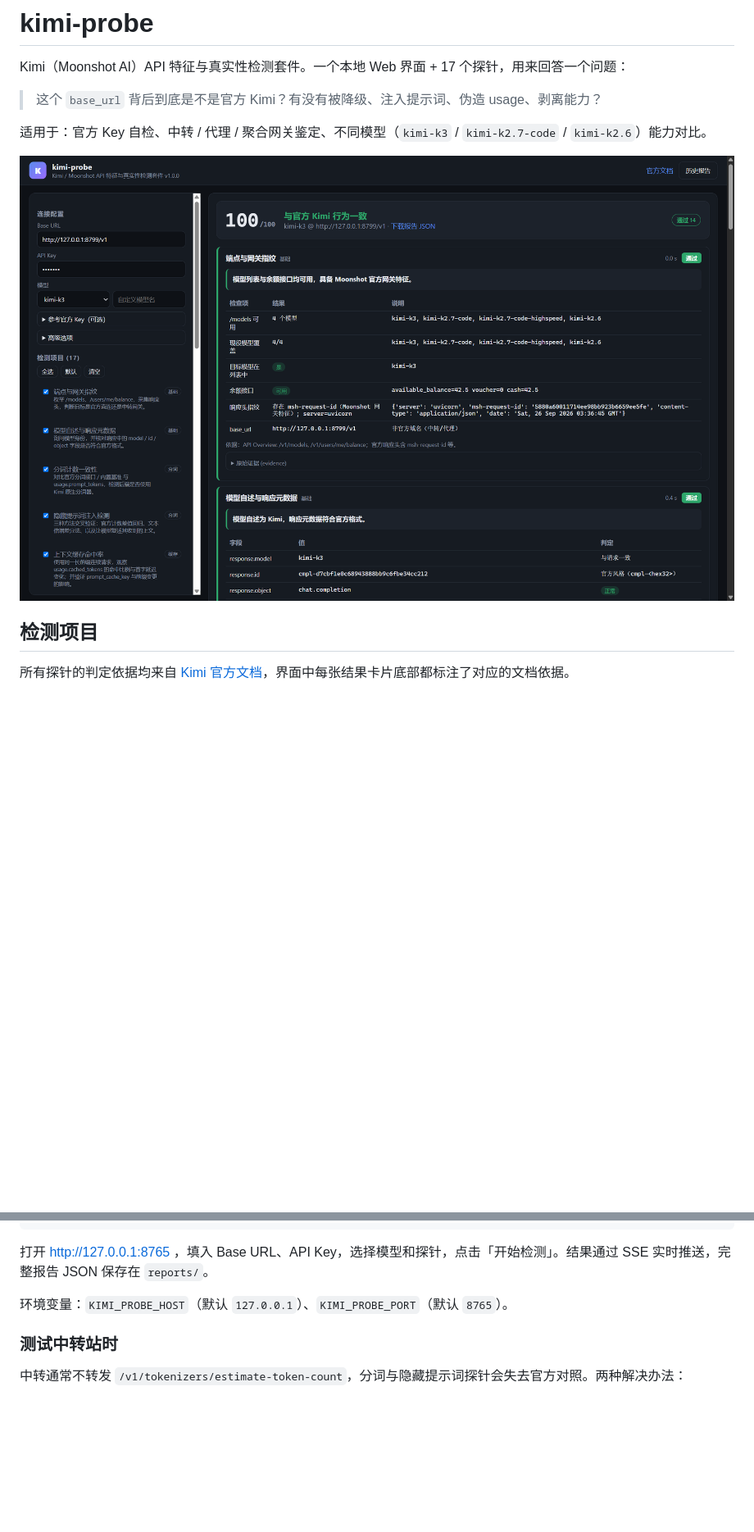
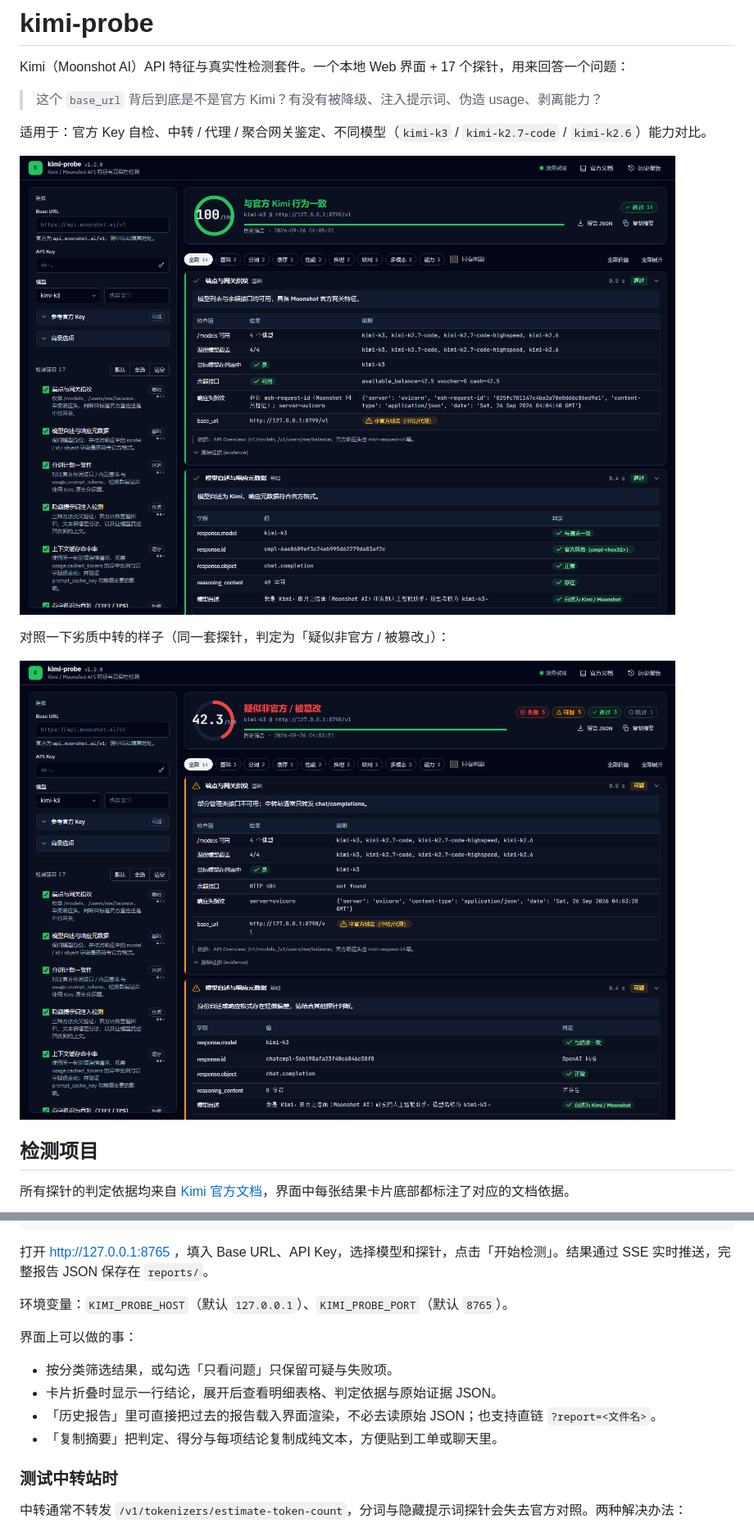
Before and after one commit to jkjk02/kimi-probe, a Markdown page: README.md, 2 parts joined by grey strips. Shown at 82% size. GitHub-like rendering; pictures changed too: docs/screenshot-relay.png (added), docs/screenshot.png; blank space fills up the shorter version.

```diff
--- a/README.md
+++ b/README.md
@@ -6,7 +6,11 @@ Kimi（Moonshot AI）API 特征与真实性检测套件。一个本地 Web 界
 
 适用于：官方 Key 自检、中转 / 代理 / 聚合网关鉴定、不同模型（`kimi-k3` / `kimi-k2.7-code` / `kimi-k2.6`）能力对比。
 
-![screenshot](docs/screenshot.png)
+![官方直连：全部通过](docs/screenshot.png)
+
+对照一下劣质中转的样子（同一套探针，判定为「疑似非官方 / 被篡改」）：
+
+![中转站：多项失败](docs/screenshot-relay.png)
 
 ## 检测项目
 
@@ -46,6 +50,13 @@ python run.py
 打开 http://127.0.0.1:8765 ，填入 Base URL、API Key，选择模型和探针，点击「开始检测」。结果通过 SSE 实时推送，完整报告 JSON 保存在 `reports/`。
 
 环境变量：`KIMI_PROBE_HOST`（默认 `127.0.0.1`）、`KIMI_PROBE_PORT`（默认 `8765`）。
+
+界面上可以做的事：
+
+- 按分类筛选结果，或勾选「只看问题」只保留可疑与失败项。
+- 卡片折叠时显示一行结论，展开后查看明细表格、判定依据与原始证据 JSON。
+- 「历史报告」里可直接把过去的报告载入界面渲染，不必去读原始 JSON；也支持直链 `?report=<文件名>`。
+- 「复制摘要」把判定、得分与每项结论复制成纯文本，方便贴到工单或聊天里。
 
 ### 测试中转站时
 
```
Also changed, not shown: 4 other files.
